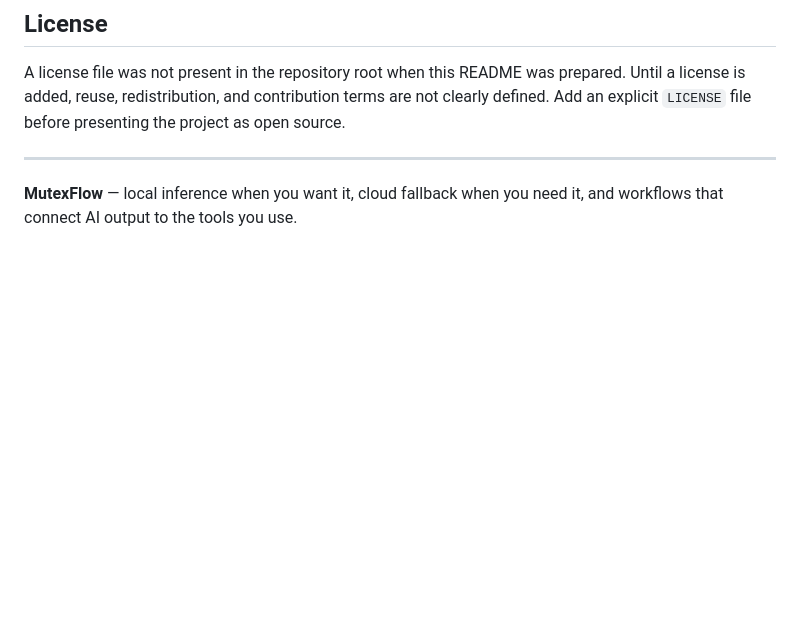
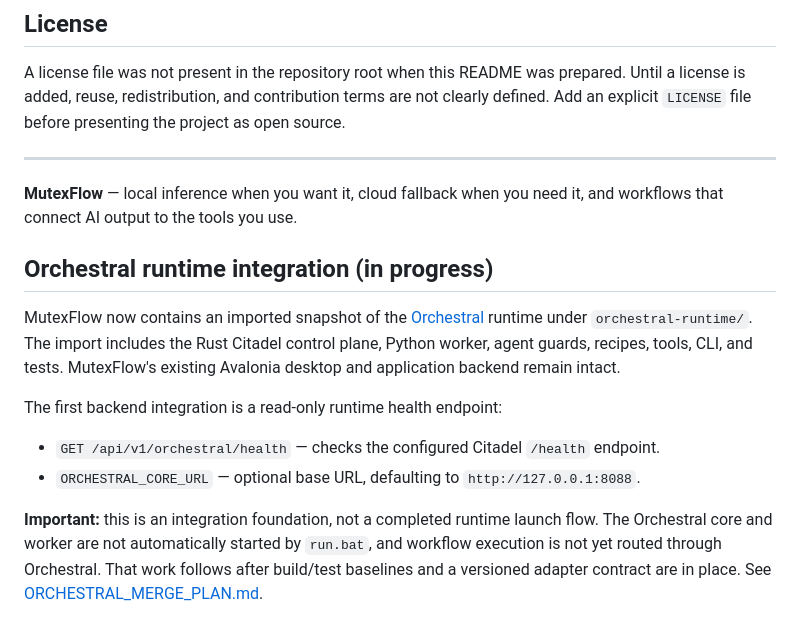
Before and after one commit to riddhimaan-sth404/mutexflow, a Markdown page: README.md, the part around the change. Drawn GitHub-style; blank space fills up the shorter version.

Commit message:
docs: document Orchestral runtime integration status

```diff
--- a/README.md
+++ b/README.md
@@ -278,3 +278,15 @@ A license file was not present in the repository root when this README was prepa
 ---
 
 **MutexFlow** — local inference when you want it, cloud fallback when you need it, and workflows that connect AI output to the tools you use.
+
+
+## Orchestral runtime integration (in progress)
+
+MutexFlow now contains an imported snapshot of the [Orchestral](https://github.com/riddhimaan-sth404/orchestral) runtime under `orchestral-runtime/`. The import includes the Rust Citadel control plane, Python worker, agent guards, recipes, tools, CLI, and tests. MutexFlow's existing Avalonia desktop and application backend remain intact.
+
+The first backend integration is a read-only runtime health endpoint:
+
+- `GET /api/v1/orchestral/health` — checks the configured Citadel `/health` endpoint.
+- `ORCHESTRAL_CORE_URL` — optional base URL, defaulting to `http://127.0.0.1:8088`.
+
+**Important:** this is an integration foundation, not a completed runtime launch flow. The Orchestral core and worker are not automatically started by `run.bat`, and workflow execution is not yet routed through Orchestral. That work follows after build/test baselines and a versioned adapter contract are in place. See [ORCHESTRAL_MERGE_PLAN.md](ORCHESTRAL_MERGE_PLAN.md).
```
